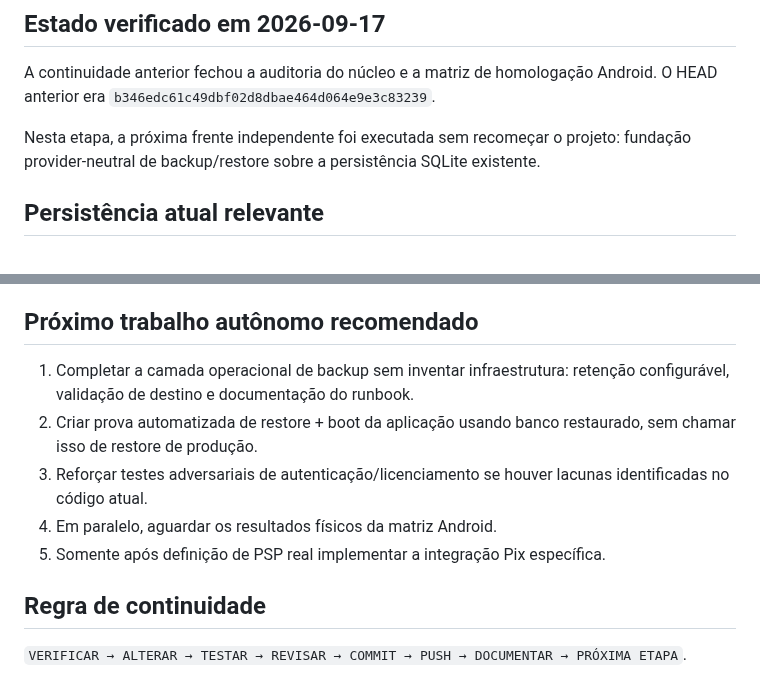
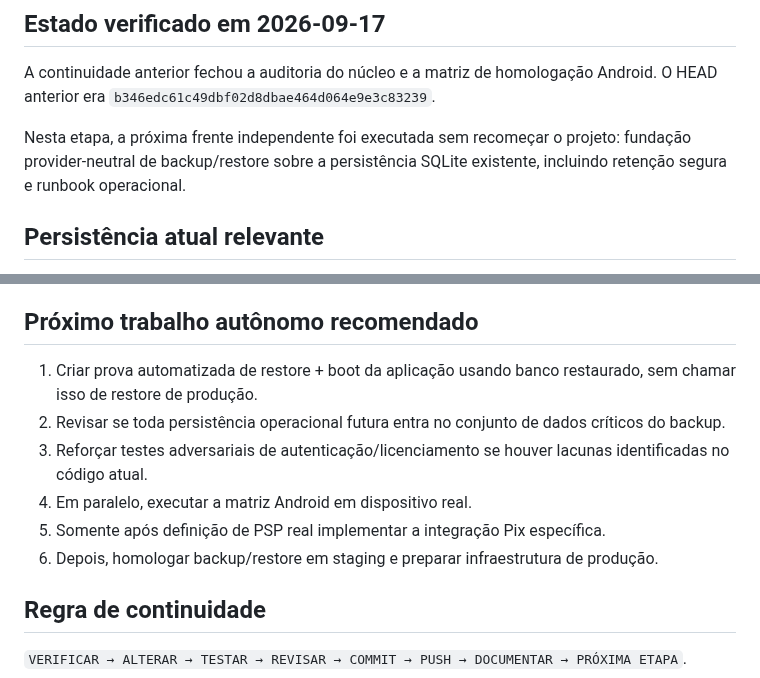
Before and after one commit to heldergaraujo2/Otimizer, a Markdown page: PROJECT_MEMORY/11_HANDOFF.md, 2 parts joined by grey strips. Drawn GitHub-style.

```diff
--- a/PROJECT_MEMORY/11_HANDOFF.md
+++ b/PROJECT_MEMORY/11_HANDOFF.md
@@ -8,7 +8,7 @@
 
 A continuidade anterior fechou a auditoria do núcleo e a matriz de homologação Android. O HEAD anterior era `b346edc61c49dbf02d8dbae464d064e9e3c83239`.
 
-Nesta etapa, a próxima frente independente foi executada sem recomeçar o projeto: fundação provider-neutral de backup/restore sobre a persistência SQLite existente.
+Nesta etapa, a próxima frente independente foi executada sem recomeçar o projeto: fundação provider-neutral de backup/restore sobre a persistência SQLite existente, incluindo retenção segura e runbook operacional.
 
 ## Persistência atual relevante
 
@@ -72,11 +82,12 @@ O checkout não está montado no ambiente do agente, então os testes não foram
 
 ## Próximo trabalho autônomo recomendado
 
-1. Completar a camada operacional de backup sem inventar infraestrutura: retenção configurável, validação de destino e documentação do runbook.
-2. Criar prova automatizada de restore + boot da aplicação usando banco restaurado, sem chamar isso de restore de produção.
+1. Criar prova automatizada de restore + boot da aplicação usando banco restaurado, sem chamar isso de restore de produção.
+2. Revisar se toda persistência operacional futura entra no conjunto de dados críticos do backup.
 3. Reforçar testes adversariais de autenticação/licenciamento se houver lacunas identificadas no código atual.
-4. Em paralelo, aguardar os resultados físicos da matriz Android.
+4. Em paralelo, executar a matriz Android em dispositivo real.
 5. Somente após definição de PSP real implementar a integração Pix específica.
+6. Depois, homologar backup/restore em staging e preparar infraestrutura de produção.
 
 ## Regra de continuidade
 
```
Also changed, not shown: other parts of PROJECT_MEMORY/11_HANDOFF.md (+18 -8 lines).
